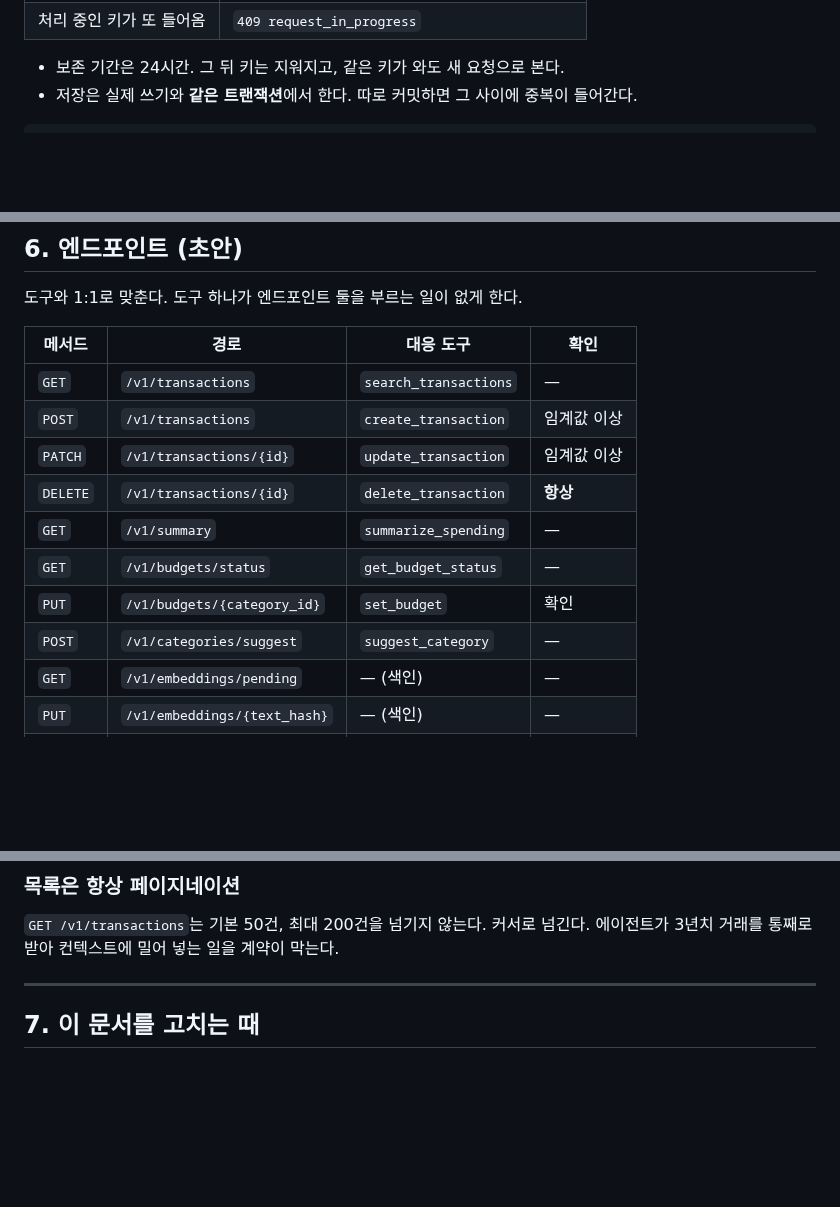
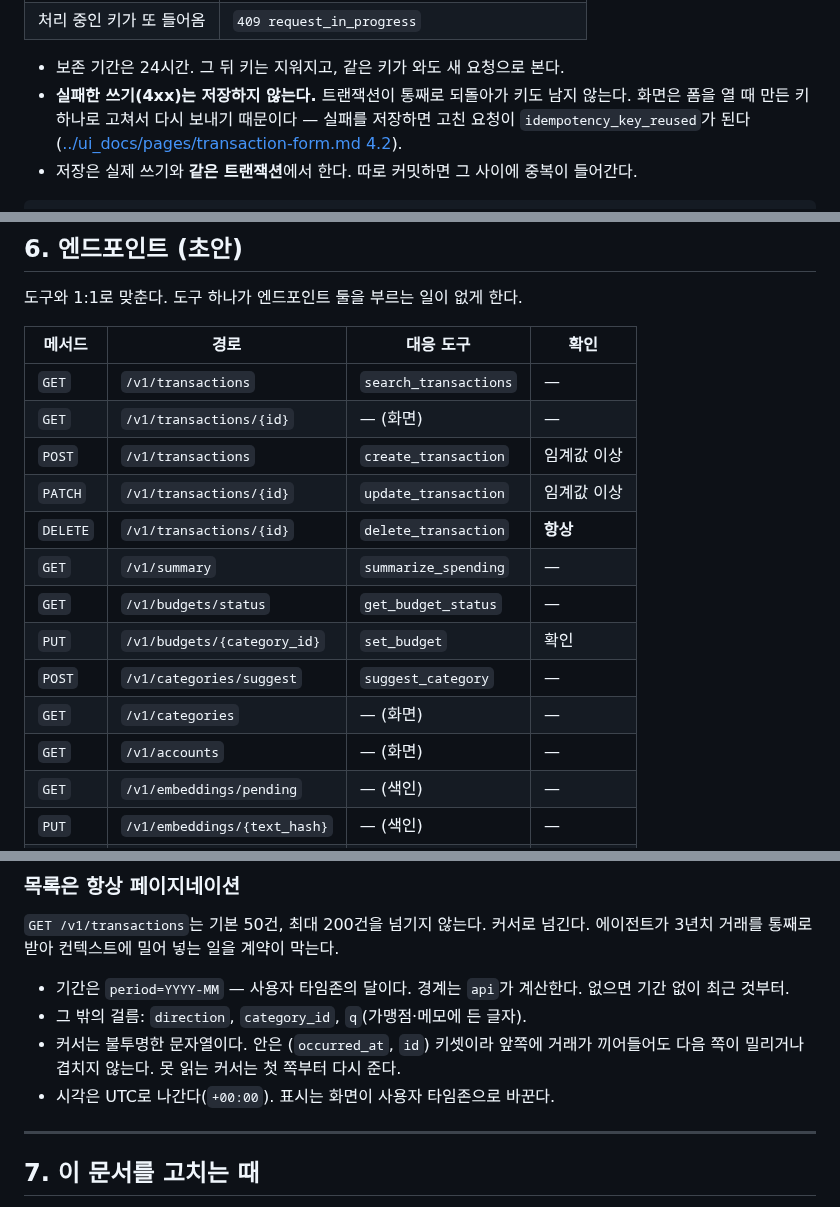
Before and after one commit to 2026-ai-service-engineering-a/account-book, a Markdown page: docs/api-contract.md, 3 parts joined by grey strips. GitHub-like rendering; blank space fills up the shorter version.

````diff
--- a/docs/api-contract.md
+++ b/docs/api-contract.md
@@ -64,6 +64,9 @@ DB에 들어간 상황에서 재시도하면, 같은 지출이 두 건이 된다
 | 처리 중인 키가 또 들어옴 | `409 request_in_progress` |
 
 - 보존 기간은 24시간. 그 뒤 키는 지워지고, 같은 키가 와도 새 요청으로 본다.
+- **실패한 쓰기(4xx)는 저장하지 않는다.** 트랜잭션이 통째로 되돌아가 키도 남지 않는다. 화면은 폼을
+  열 때 만든 키 하나로 고쳐서 다시 보내기 때문이다 — 실패를 저장하면 고친 요청이 `idempotency_key_reused`가
+  된다([../ui_docs/pages/transaction-form.md 4.2](../ui_docs/pages/transaction-form.md#42-제출이-곧-확인이다)).
 - 저장은 실제 쓰기와 **같은 트랜잭션**에서 한다. 따로 커밋하면 그 사이에 중복이 들어간다.
 
 ```
@@ -138,6 +141,7 @@ X-Agent-Run-Id: 01J9X...
 | 메서드 | 경로 | 대응 도구 | 확인 |
 |---|---|---|---|
 | `GET` | `/v1/transactions` | `search_transactions` | — |
+| `GET` | `/v1/transactions/{id}` | — (화면) | — |
 | `POST` | `/v1/transactions` | `create_transaction` | 임계값 이상 |
 | `PATCH` | `/v1/transactions/{id}` | `update_transaction` | 임계값 이상 |
 | `DELETE` | `/v1/transactions/{id}` | `delete_transaction` | **항상** |
@@ -145,6 +149,8 @@ X-Agent-Run-Id: 01J9X...
 | `GET` | `/v1/budgets/status` | `get_budget_status` | — |
 | `PUT` | `/v1/budgets/{category_id}` | `set_budget` | 확인 |
 | `POST` | `/v1/categories/suggest` | `suggest_category` | — |
+| `GET` | `/v1/categories` | — (화면) | — |
+| `GET` | `/v1/accounts` | — (화면) | — |
 | `GET` | `/v1/embeddings/pending` | — (색인) | — |
 | `PUT` | `/v1/embeddings/{text_hash}` | — (색인) | — |
 | `GET` | `/v1/healthz` | — | — |
@@ -164,6 +170,12 @@ X-Agent-Run-Id: 01J9X...
 `GET /v1/transactions`는 기본 50건, 최대 200건을 넘기지 않는다. 커서로 넘긴다.
 에이전트가 3년치 거래를 통째로 받아 컨텍스트에 밀어 넣는 일을 계약이 막는다.
 
+- 기간은 `period=YYYY-MM` — 사용자 타임존의 달이다. 경계는 `api`가 계산한다. 없으면 기간 없이 최근 것부터.
+- 그 밖의 걸름: `direction`, `category_id`, `q`(가맹점·메모에 든 글자).
+- 커서는 불투명한 문자열이다. 안은 (`occurred_at`, `id`) 키셋이라 앞쪽에 거래가 끼어들어도 다음 쪽이
+  밀리거나 겹치지 않는다. 못 읽는 커서는 첫 쪽부터 다시 준다.
+- 시각은 UTC로 나간다(`+00:00`). 표시는 화면이 사용자 타임존으로 바꾼다.
+
 ---
 
 ## 7. 이 문서를 고치는 때
````
Also changed, not shown: CHANGELOG.md (+4 -0 lines), ui_docs/stand-ins.md (+6 -5 lines).
